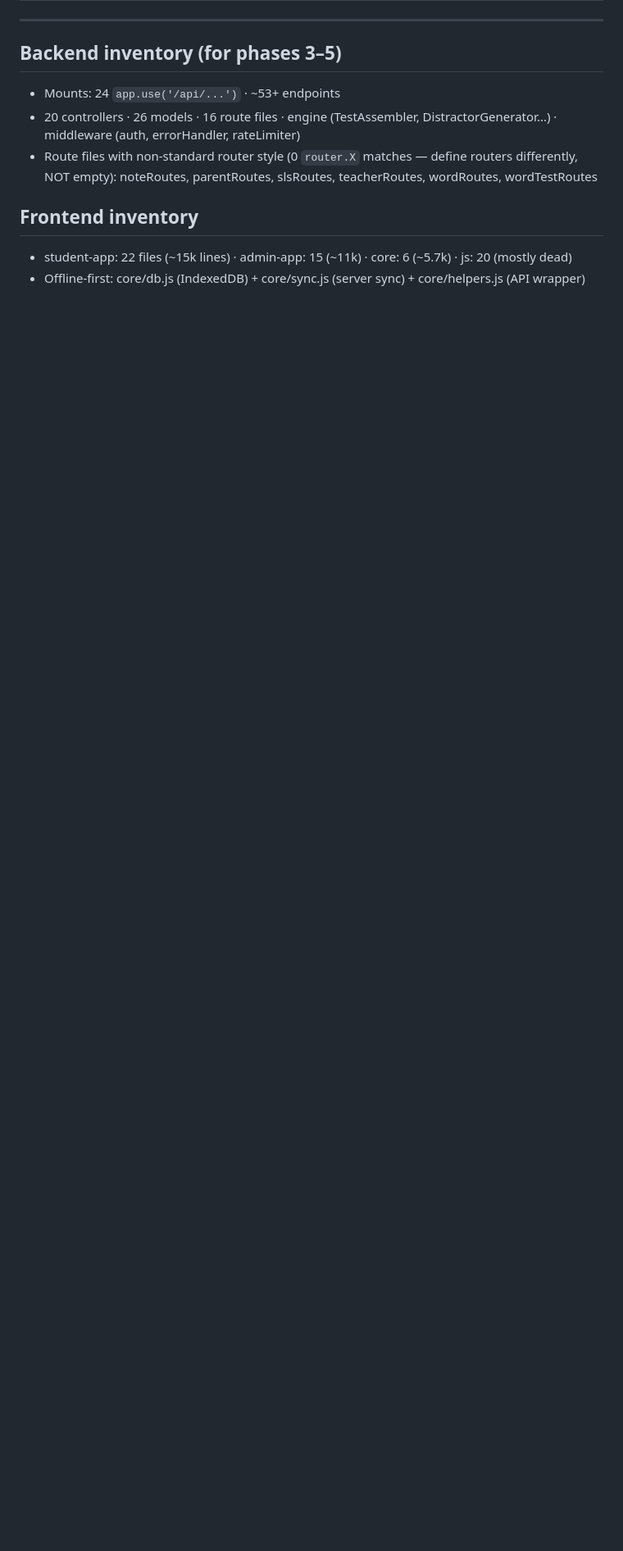
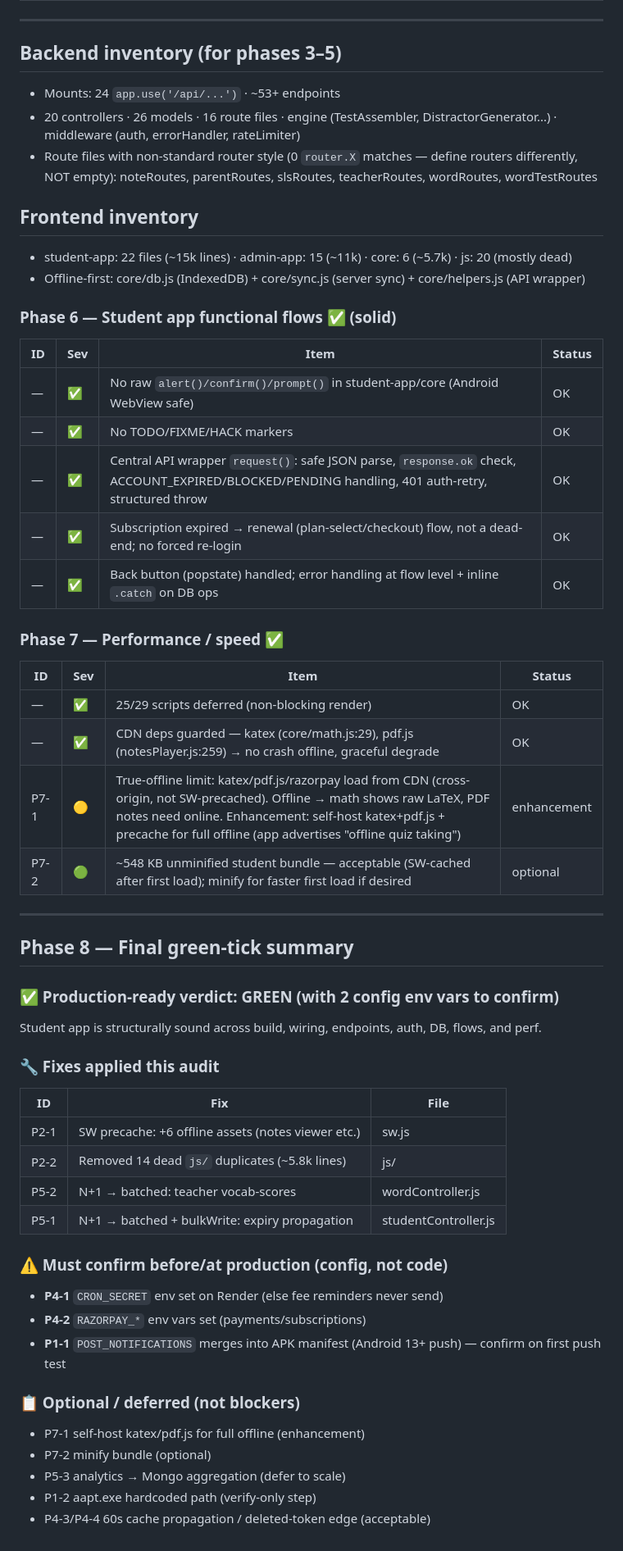
Before and after one commit to nageshkumbhar113-blip/TeachingBoard-frontend, a Markdown page: docs/AUDIT_production_student.md, the part around one of its changes. Shown at 82% size. Rendered like a GitHub page; blank space fills up the shorter version.

```diff
--- a/docs/AUDIT_production_student.md
+++ b/docs/AUDIT_production_student.md
@@ -64,3 +87,47 @@
 ## Frontend inventory
 - student-app: 22 files (~15k lines) · admin-app: 15 (~11k) · core: 6 (~5.7k) · js: 20 (mostly dead)
 - Offline-first: core/db.js (IndexedDB) + core/sync.js (server sync) + core/helpers.js (API wrapper)
+
+### Phase 6 — Student app functional flows ✅ (solid)
+| ID | Sev | Item | Status |
+|----|-----|------|--------|
+| — | ✅ | No raw `alert()/confirm()/prompt()` in student-app/core (Android WebView safe) | OK |
+| — | ✅ | No TODO/FIXME/HACK markers | OK |
+| — | ✅ | Central API wrapper `request()`: safe JSON parse, `response.ok` check, ACCOUNT_EXPIRED/BLOCKED/PENDING handling, 401 auth-retry, structured throw | OK |
+| — | ✅ | Subscription expired → renewal (plan-select/checkout) flow, not a dead-end; no forced re-login | OK |
+| — | ✅ | Back button (popstate) handled; error handling at flow level + inline `.catch` on DB ops | OK |
+
+### Phase 7 — Performance / speed ✅
+| ID | Sev | Item | Status |
+|----|-----|------|--------|
+| — | ✅ | 25/29 scripts deferred (non-blocking render) | OK |
+| — | ✅ | CDN deps guarded — katex (core/math.js:29), pdf.js (notesPlayer.js:259) → no crash offline, graceful degrade | OK |
+| P7-1 | 🟡 | True-offline limit: katex/pdf.js/razorpay load from CDN (cross-origin, not SW-precached). Offline → math shows raw LaTeX, PDF notes need online. Enhancement: self-host katex+pdf.js + precache for full offline (app advertises "offline quiz taking") | enhancement |
+| P7-2 | 🟢 | ~548 KB unminified student bundle — acceptable (SW-cached after first load); minify for faster first load if desired | optional |
+
+---
+
+## Phase 8 — Final green-tick summary
+
+### ✅ Production-ready verdict: GREEN (with 2 config env vars to confirm)
+Student app is structurally sound across build, wiring, endpoints, auth, DB, flows, and perf.
+
+### 🔧 Fixes applied this audit
+| ID | Fix | File |
+|----|-----|------|
+| P2-1 | SW precache: +6 offline assets (notes viewer etc.) | sw.js |
+| P2-2 | Removed 14 dead `js/` duplicates (~5.8k lines) | js/ |
+| P5-2 | N+1 → batched: teacher vocab-scores | wordController.js |
+| P5-1 | N+1 → batched + bulkWrite: expiry propagation | studentController.js |
+
+### ⚠️ Must confirm before/at production (config, not code)
+- **P4-1** `CRON_SECRET` env set on Render (else fee reminders never send)
+- **P4-2** `RAZORPAY_*` env vars set (payments/subscriptions)
+- **P1-1** `POST_NOTIFICATIONS` merges into APK manifest (Android 13+ push) — confirm on first push test
+
+### 📋 Optional / deferred (not blockers)
+- P7-1 self-host katex/pdf.js for full offline (enhancement)
+- P7-2 minify bundle (optional)
+- P5-3 analytics → Mongo aggregation (defer to scale)
+- P1-2 aapt.exe hardcoded path (verify-only step)
+- P4-3/P4-4 60s cache propagation / deleted-token edge (acceptable)
```
Also changed, not shown: other parts of docs/AUDIT_production_student.md (+30 -7 lines).
